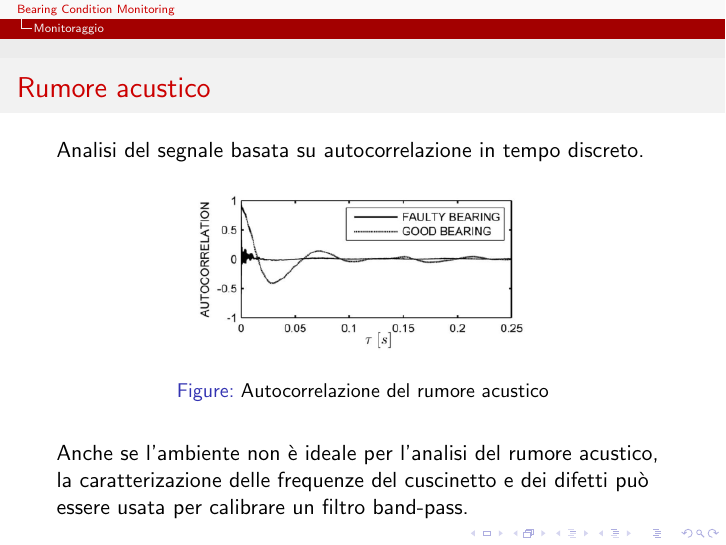
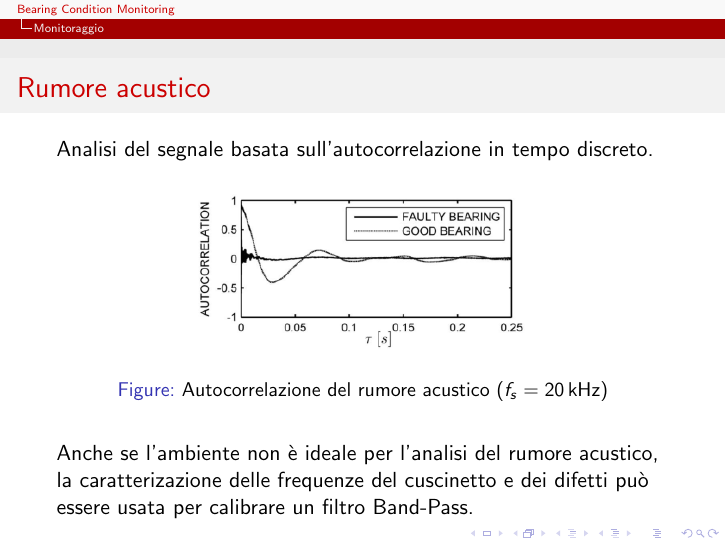
Before and after one commit to sergiovaneg/LaTex_Documents, LaTeX slides (SKF_framework/main.tex): page 11 of 13. Compiled offline with pdfLaTeX.

Commit message:
Added information to acoustic noise slide.

```diff
--- a/SKF_framework/main.tex
+++ b/SKF_framework/main.tex
@@ -4,6 +4,7 @@
 \bibliography{bibliography}
 \AtBeginBibliography{\small}
 \usepackage{hyperref}
+\usepackage{siunitx}
 
 \usetheme{Antibes}
 \usecolortheme{beaver}
@@ -126,16 +130,16 @@
 \end{frame}
 
 \begin{frame}{Rumore acustico}
-    Analisi del segnale basata su autocorrelazione in tempo discreto.
+    Analisi del segnale basata sull'autocorrelazione in tempo discreto.
 
     \begin{figure}
         \centering
         \includegraphics[width=0.6\textwidth]{Figures/Acoustic.png}
-        \caption{Autocorrelazione del rumore acustico}
+        \caption{Autocorrelazione del rumore acustico ($f_s = \SI{20}{\kilo \hertz}$)}
         \label{fig:acoustic}
     \end{figure}
 
-    Anche se l'ambiente non è ideale per l'analisi del rumore acustico, la caratterizazione delle frequenze del cuscinetto e dei difetti può essere usata per calibrare un filtro band-pass.
+    Anche se l'ambiente non è ideale per l'analisi del rumore acustico, la caratterizazione delle frequenze del cuscinetto e dei difetti può essere usata per calibrare un filtro Band-Pass.
 
 \end{frame}
 
```
Also changed, not shown: SKF_framework/main.tex (5 more changed lines).
